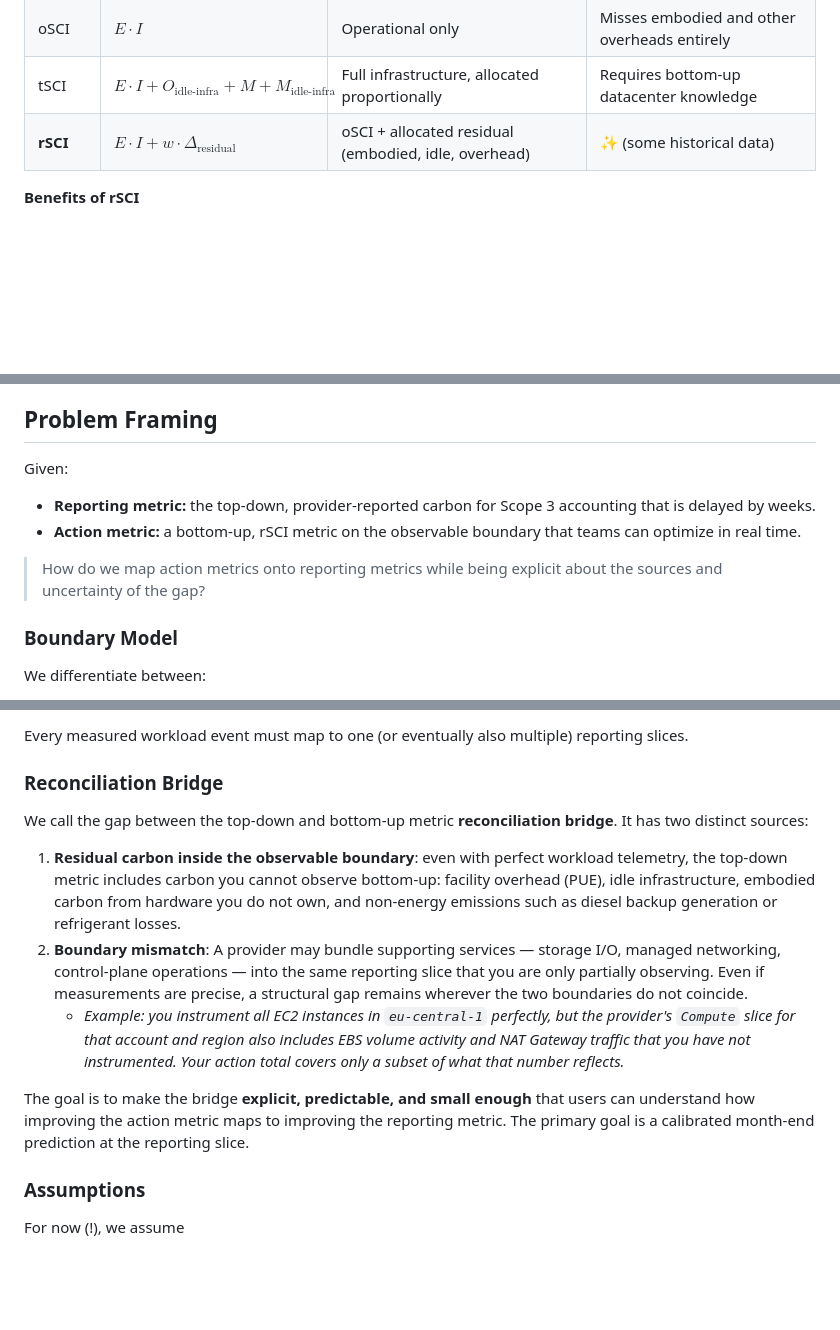
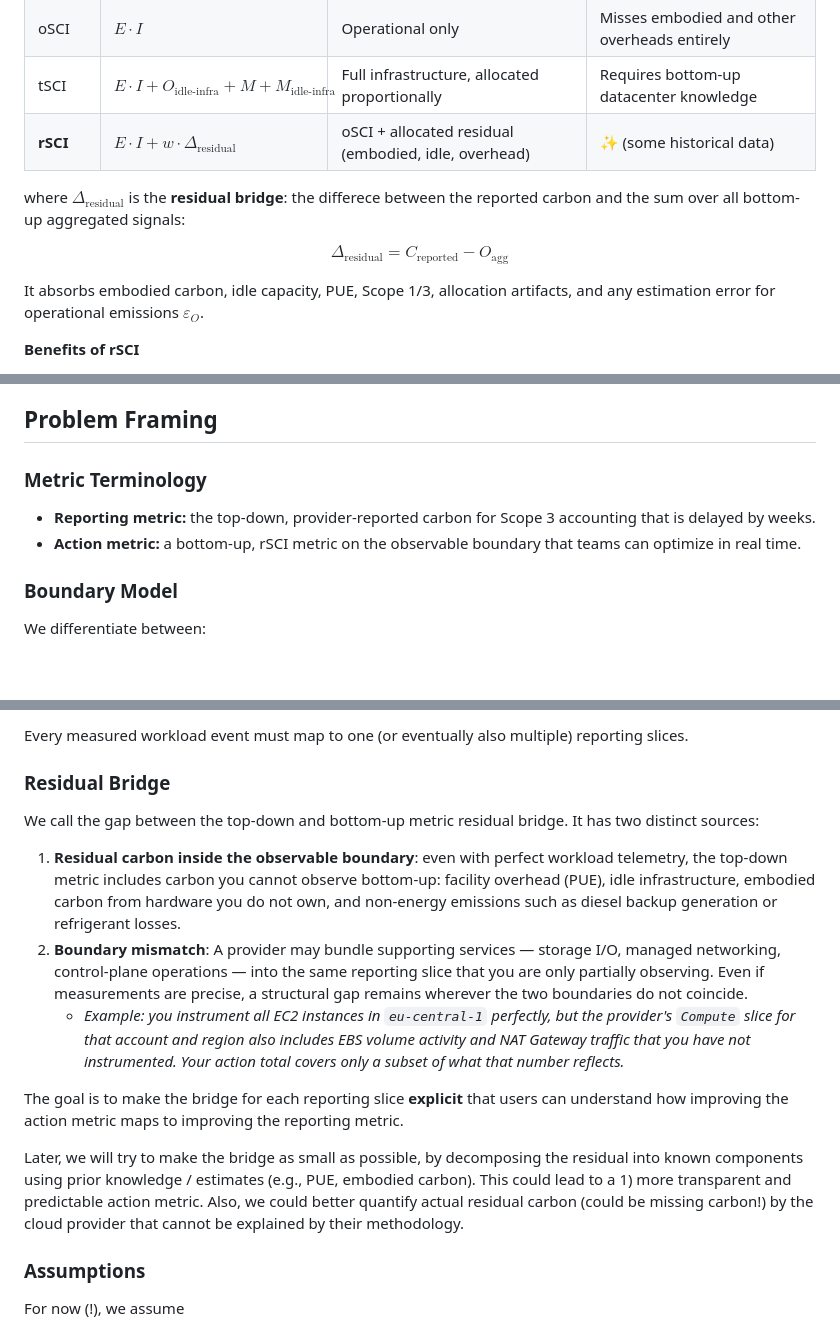
Before and after one commit to birnbaum/accounting, a Markdown page: README.md, 3 parts joined by grey strips. Rendered like a GitHub page; blank space fills up the shorter version.

Commit message:
refined README.md

```diff
--- a/README.md
+++ b/README.md
@@ -44,6 +44,13 @@ We extend the taxonomy with **rSCI** (reconciled SCI): a variant that reconciles
 | tSCI | $`E \cdot I + O_\text{idle-infra} + M + M_\text{idle-infra}`$ | Full infrastructure, allocated proportionally        | Requires bottom-up datacenter knowledge      |
 | **rSCI** | $`E \cdot I + w \cdot \Delta_\text{residual}`$     | oSCI + allocated residual (embodied, idle, overhead) | ✨ (some historical data)                     |
 
+where $`\Delta_\text{residual}`$ is the **residual bridge**: the differece between the reported carbon and the sum over all bottom-up aggregated signals:
+
+$$\Delta_\text{residual} = C_\text{reported} - O_\text{agg}$$
+
+It absorbs embodied carbon, idle capacity, PUE, Scope 1/3, allocation artifacts, and any estimation error for operational emissions $`\varepsilon_O`$.
+
+
 **Benefits of rSCI**
 - it shares tSCI's goal of allocating the full carbon footprint back to individual jobs, but makes it practical: instead of requiring complete bottom-up datacenter knowledge, rSCI learns the gap from historical ($`O_{total}`$, $`C_{reported}`$) pairs.
 - it is also more comprehensive in scope: where tSCI only adds idle server operational and embodied carbon, rSCI's residual captures *everything* between the observable operational total and the provider-reported number: embodied carbon, idle capacity, PUE, Scope 1 emissions (diesel, refrigerants), allocation artifacts, and any other overhead the provider includes.
@@ -52,11 +59,9 @@ We extend the taxonomy with **rSCI** (reconciled SCI): a variant that reconciles
 
 ## Problem Framing
 
-Given:
+### Metric Terminology
 - **Reporting metric:** the top-down, provider-reported carbon for Scope 3 accounting that is delayed by weeks.
 - **Action metric:** a bottom-up, rSCI metric on the observable boundary that teams can optimize in real time.
-
-> How do we map action metrics onto reporting metrics while being explicit about the sources and uncertainty of the gap?
 
 ### Boundary Model
 
@@ -73,17 +78,20 @@ Providers report carbon emissions $`C_\text{reported}`$ at a certain level of gr
 
 Every measured workload event must map to one (or eventually also multiple) reporting slices.
 
-### Reconciliation Bridge
+### Residual Bridge
 
-We call the gap between the top-down and bottom-up metric **reconciliation bridge**.
+We call the gap between the top-down and bottom-up metric residual bridge.
 It has two distinct sources:
 
 1. **Residual carbon inside the observable boundary**: even with perfect workload telemetry, the top-down metric includes carbon you cannot observe bottom-up: facility overhead (PUE), idle infrastructure, embodied carbon from hardware you do not own, and non-energy emissions such as diesel backup generation or refrigerant losses.
 2. **Boundary mismatch**: A provider may bundle supporting services — storage I/O, managed networking, control-plane operations — into the same reporting slice that you are only partially observing. Even if measurements are precise, a structural gap remains wherever the two boundaries do not coincide.
    - *Example: you instrument all EC2 instances in `eu-central-1` perfectly, but the provider's `Compute` slice for that account and region also includes EBS volume activity and NAT Gateway traffic that you have not instrumented. Your action total covers only a subset of what that number reflects.*
 
-The goal is to make the bridge **explicit, predictable, and small enough** that users can understand how improving the action metric maps to improving the reporting metric.
-The primary goal is a calibrated month-end prediction at the reporting slice.
+The goal is to make the bridge for each reporting slice **explicit** that users can understand how improving the action metric maps to improving the reporting metric.
+
+Later, we will try to make the bridge as small as possible, by decomposing the residual into known components using prior knowledge / estimates (e.g., PUE, embodied carbon).
+This could lead to a 1) more transparent and predictable action metric. Also, we could better quantify actual residual carbon (could be missing carbon!) by the cloud provider that cannot be explained by their methodology.
+
 
 ### Assumptions
 
```
